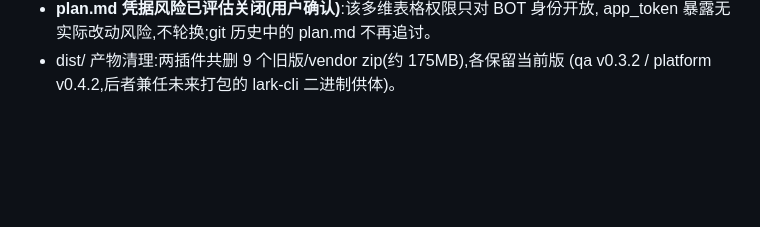
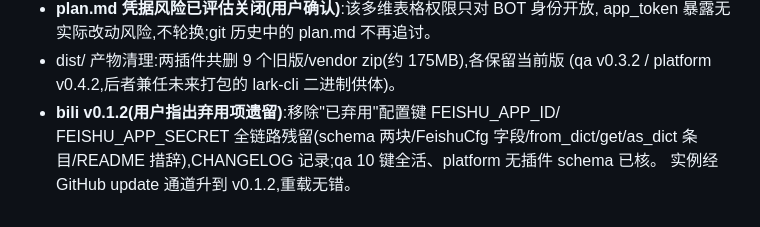
Before and after one commit to Ndsanes/astrbot_plugin_feishu_qa, a Markdown page: HANDOFF.md, the part around the change. GitHub-like rendering; blank space fills up the shorter version.

Commit message:
docs: 记录 bili v0.1.2 弃用配置键移除

```diff
--- a/HANDOFF.md
+++ b/HANDOFF.md
@@ -297,3 +297,7 @@ download_media/auth_*)此前不传 bin_path、依赖环境 PATH——容器内
   app_token 暴露无实际改动风险,不轮换;git 历史中的 plan.md 不再追讨。
 - dist/ 产物清理:两插件共删 9 个旧版/vendor zip(约 175MB),各保留当前版
   (qa v0.3.2 / platform v0.4.2,后者兼任未来打包的 lark-cli 二进制供体)。
+- **bili v0.1.2(用户指出弃用项遗留)**:移除"已弃用"配置键 FEISHU_APP_ID/
+  FEISHU_APP_SECRET 全链路残留(schema 两块/FeishuCfg 字段/from_dict/get/as_dict
+  条目/README 措辞),CHANGELOG 记录;qa 10 键全活、platform 无插件 schema 已核。
+  实例经 GitHub update 通道升到 v0.1.2,重载无错。
```
